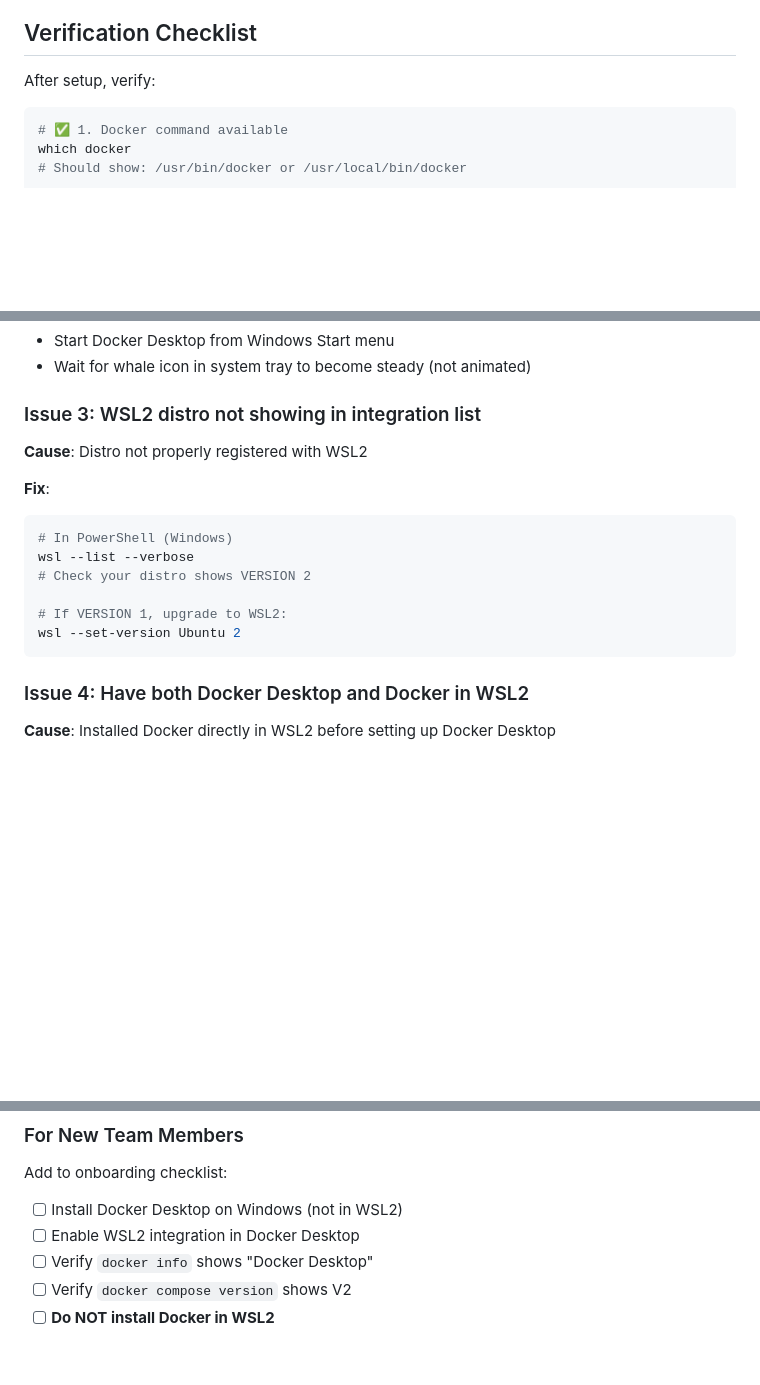
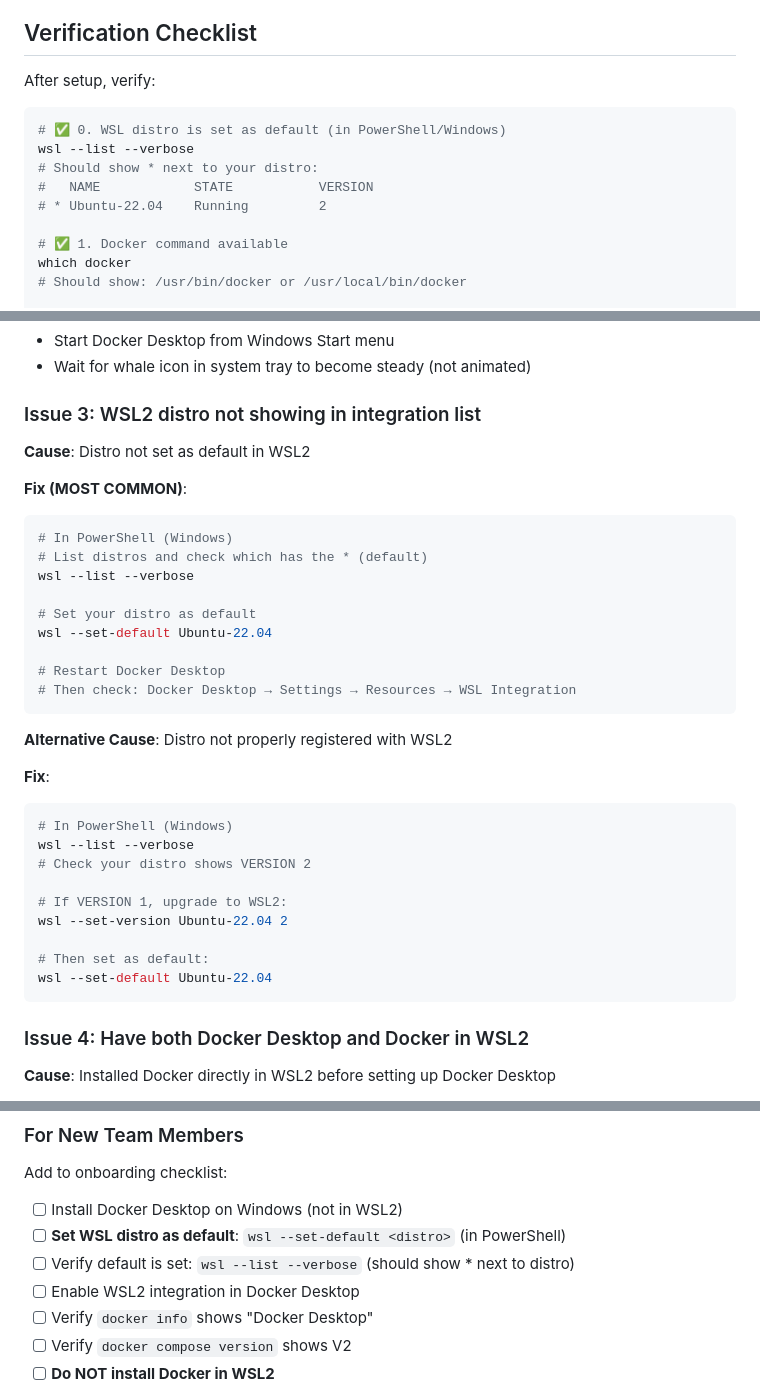
Before and after one commit to JohnYoungSuh/suhlabs, a Markdown page: docs/lessons-learned/002-docker-desktop-wsl2-setup.md, 3 parts joined by grey strips. Drawn GitHub-style; blank space fills up the shorter version.

````diff
--- a/docs/lessons-learned/002-docker-desktop-wsl2-setup.md
+++ b/docs/lessons-learned/002-docker-desktop-wsl2-setup.md
@@ -159,6 +197,12 @@ wsl --shutdown
 After setup, verify:
 
 ```bash
+# ✅ 0. WSL distro is set as default (in PowerShell/Windows)
+wsl --list --verbose
+# Should show * next to your distro:
+#   NAME            STATE           VERSION
+# * Ubuntu-22.04    Running         2
+
 # ✅ 1. Docker command available
 which docker
 # Should show: /usr/bin/docker or /usr/local/bin/docker
@@ -209,7 +253,22 @@ docker run --rm alpine echo "Hello WSL2"
 
 ### Issue 3: WSL2 distro not showing in integration list
 
-**Cause**: Distro not properly registered with WSL2
+**Cause**: Distro not set as default in WSL2
+
+**Fix (MOST COMMON)**:
+```powershell
+# In PowerShell (Windows)
+# List distros and check which has the * (default)
+wsl --list --verbose
+
+# Set your distro as default
+wsl --set-default Ubuntu-22.04
+
+# Restart Docker Desktop
+# Then check: Docker Desktop → Settings → Resources → WSL Integration
+```
+
+**Alternative Cause**: Distro not properly registered with WSL2
 
 **Fix**:
 ```powershell
@@ -218,7 +277,10 @@ wsl --list --verbose
 # Check your distro shows VERSION 2
 
 # If VERSION 1, upgrade to WSL2:
-wsl --set-version Ubuntu 2
+wsl --set-version Ubuntu-22.04 2
+
+# Then set as default:
+wsl --set-default Ubuntu-22.04
 ```
 
 ### Issue 4: Have both Docker Desktop and Docker in WSL2
@@ -323,6 +389,8 @@ docker compose version
 Add to onboarding checklist:
 
 - [ ] Install Docker Desktop on Windows (not in WSL2)
+- [ ] **Set WSL distro as default**: `wsl --set-default <distro>` (in PowerShell)
+- [ ] Verify default is set: `wsl --list --verbose` (should show * next to distro)
 - [ ] Enable WSL2 integration in Docker Desktop
 - [ ] Verify `docker info` shows "Docker Desktop"
 - [ ] Verify `docker compose version` shows V2
````
Also changed, not shown: other parts of docs/lessons-learned/002-docker-desktop-wsl2-setup.md (+48 -6 lines).
